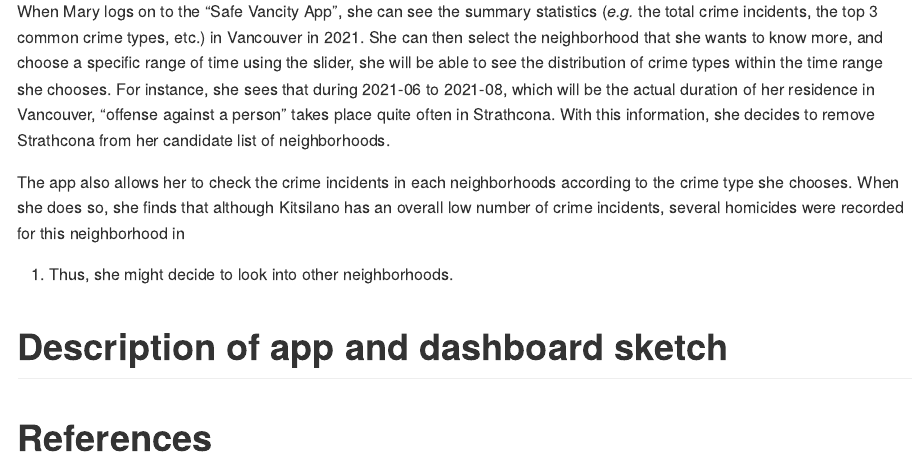
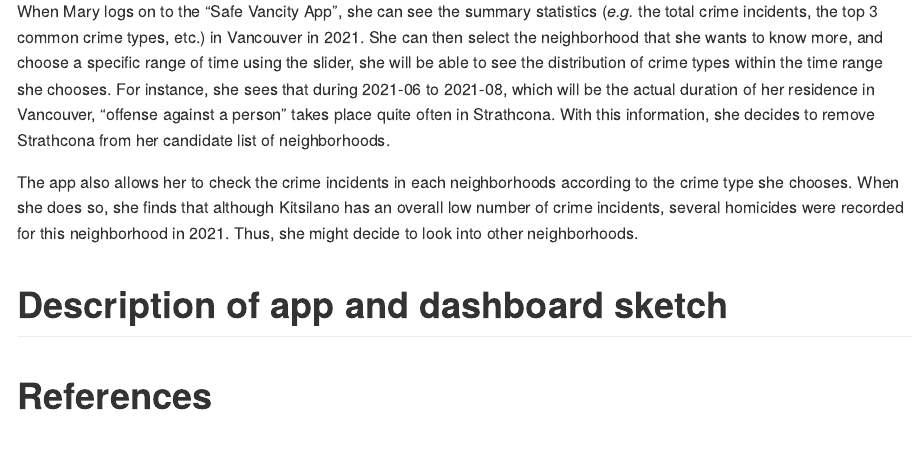
Before and after one commit to UBC-MDS/safe_vancity, an R Markdown document (reports/proposal.Rmd): the page in a window 1100 px wide, from 1110 px down. Rendered offline with R 4.5, knitr and Pandoc, with nearby package versions.

Commit message:
Fixed errors in proposal.md file

```diff
--- a/reports/proposal.Rmd
+++ b/reports/proposal.Rmd
@@ -80,8 +80,7 @@
 neighborhoods according to the crime type she chooses. When she does so,
 she finds that although Kitsilano has an overall low number of crime
 incidents, several homicides were recorded for this neighborhood in
-
-1.  Thus, she might decide to look into other neighborhoods.
+2021. Thus, she might decide to look into other neighborhoods.
 
 # Description of app and dashboard sketch
 
```
Also changed, not shown: reports/proposal.md.
